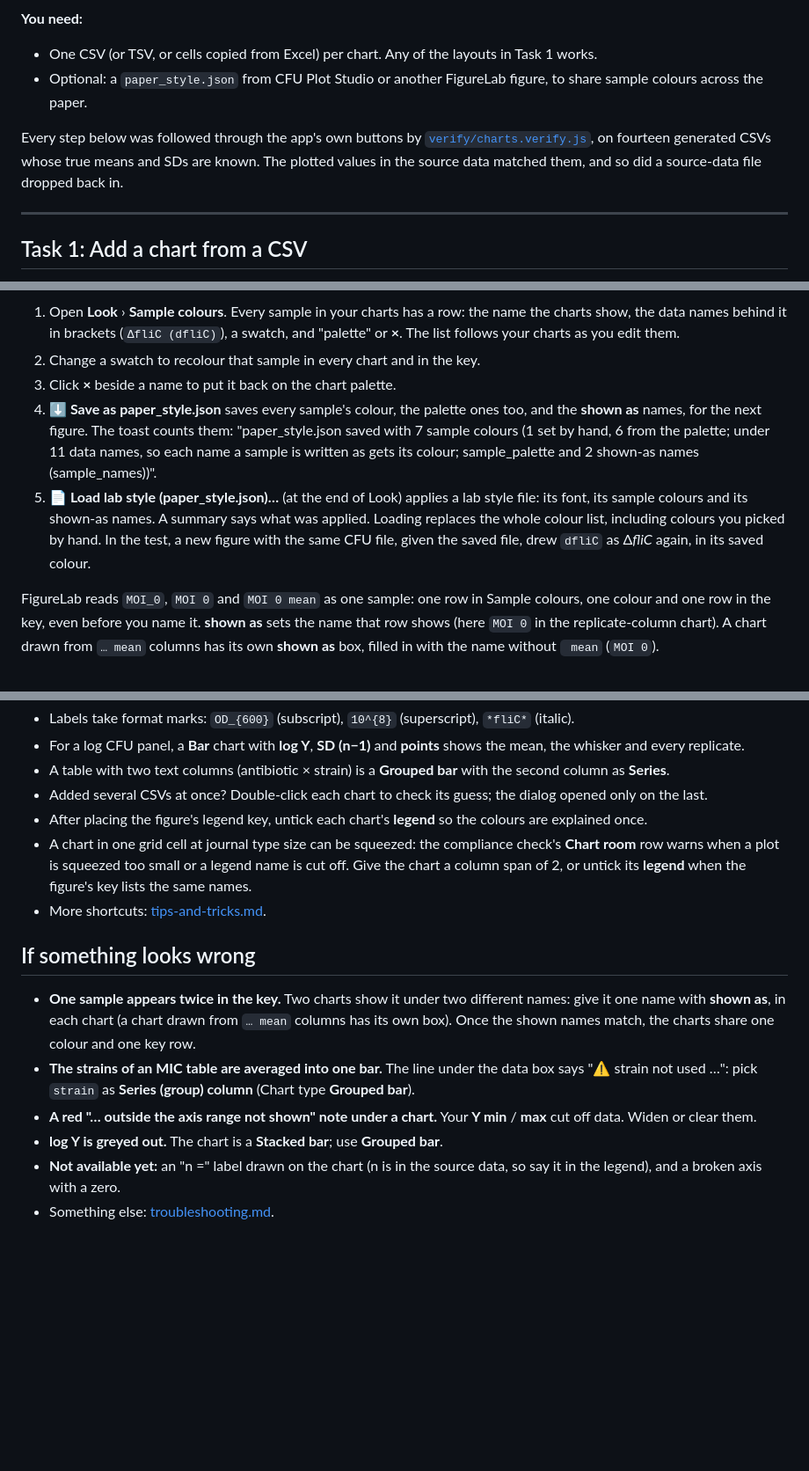
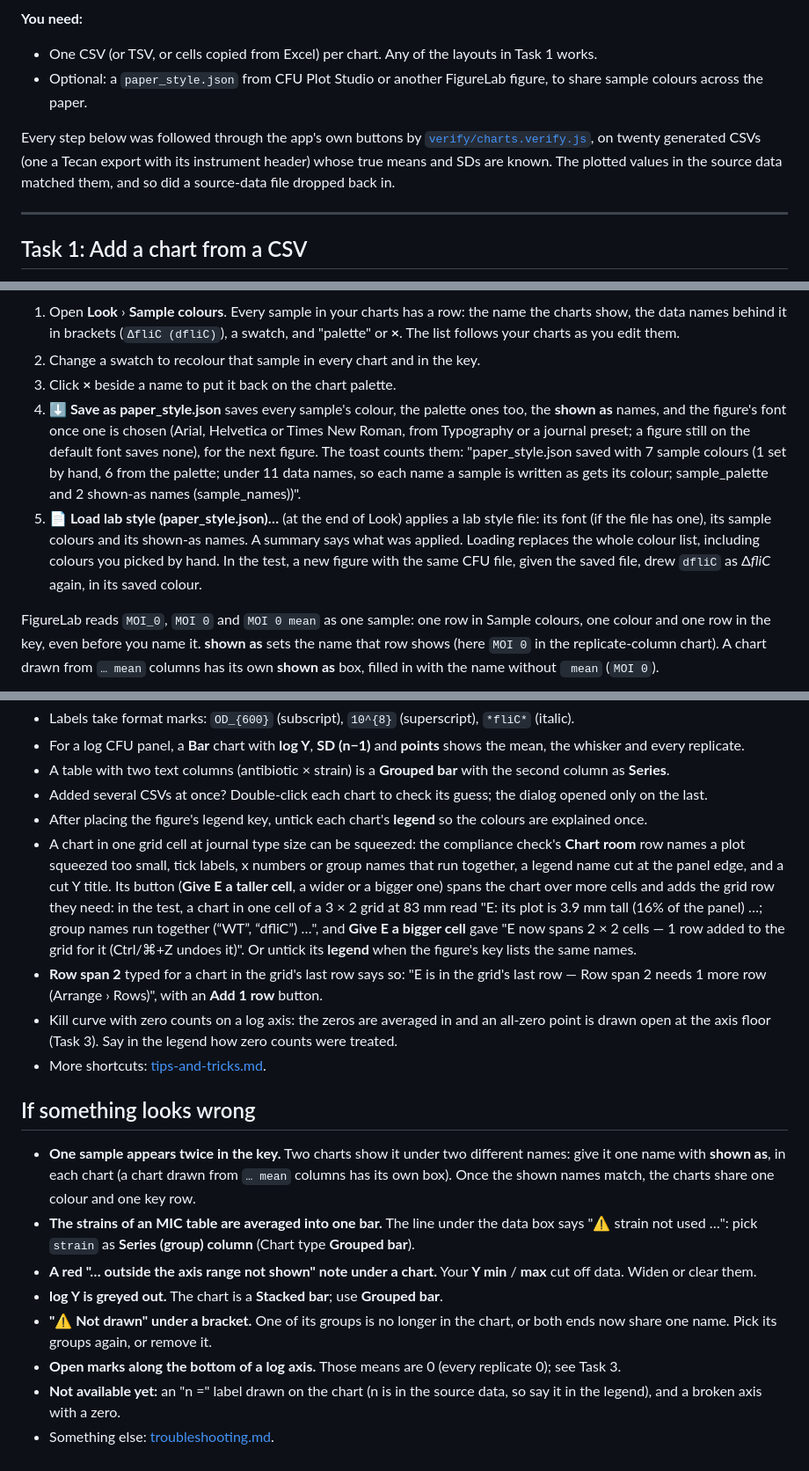
Before and after one commit to mbaffour/FigureLab, a Markdown page: docs/guides/charts.md, 3 parts joined by grey strips. Shown at 88% size. Rendered like a GitHub page; blank space fills up the shorter version.

```diff
--- a/docs/guides/charts.md
+++ b/docs/guides/charts.md
@@ -8,7 +8,7 @@
 - One CSV (or TSV, or cells copied from Excel) per chart. Any of the layouts in Task 1 works.
 - Optional: a `paper_style.json` from CFU Plot Studio or another FigureLab figure, to share sample colours across the paper.
 
-Every step below was followed through the app's own buttons by [`verify/charts.verify.js`](verify/charts.verify.js), on fourteen generated CSVs whose true means and SDs are known. The plotted values in the source data matched them, and so did a source-data file dropped back in.
+Every step below was followed through the app's own buttons by [`verify/charts.verify.js`](verify/charts.verify.js), on twenty generated CSVs (one a Tecan export with its instrument header) whose true means and SDs are known. The plotted values in the source data matched them, and so did a source-data file dropped back in.
 
 ---
 
@@ -112,8 +116,8 @@ The **Names & colours** list in the dialog has one row per group or series.
 1. Open **Look** › **Sample colours**. Every sample in your charts has a row: the name the charts show, the data names behind it in brackets (`ΔfliC (dfliC)`), a swatch, and "palette" or **×**. The list follows your charts as you edit them.
 2. Change a swatch to recolour that sample in every chart and in the key.
 3. Click **×** beside a name to put it back on the chart palette.
-4. **⬇ Save as paper_style.json** saves every sample's colour, the palette ones too, and the **shown as** names, for the next figure. The toast counts them: "paper_style.json saved with 7 sample colours (1 set by hand, 6 from the palette; under 11 data names, so each name a sample is written as gets its colour; sample_palette and 2 shown-as names (sample_names))".
-5. **📄 Load lab style (paper_style.json)…** (at the end of Look) applies a lab style file: its font, its sample colours and its shown-as names. A summary says what was applied. Loading replaces the whole colour list, including colours you picked by hand. In the test, a new figure with the same CFU file, given the saved file, drew `dfliC` as Δ*fliC* again, in its saved colour.
+4. **⬇ Save as paper_style.json** saves every sample's colour, the palette ones too, the **shown as** names, and the figure's font once one is chosen (Arial, Helvetica or Times New Roman, from Typography or a journal preset; a figure still on the default font saves none), for the next figure. The toast counts them: "paper_style.json saved with 7 sample colours (1 set by hand, 6 from the palette; under 11 data names, so each name a sample is written as gets its colour; sample_palette and 2 shown-as names (sample_names))".
+5. **📄 Load lab style (paper_style.json)…** (at the end of Look) applies a lab style file: its font (if the file has one), its sample colours and its shown-as names. A summary says what was applied. Loading replaces the whole colour list, including colours you picked by hand. In the test, a new figure with the same CFU file, given the saved file, drew `dfliC` as Δ*fliC* again, in its saved colour.
 
 FigureLab reads `MOI_0`, `MOI 0` and `MOI 0 mean` as one sample: one row in Sample colours, one colour and one row in the key, even before you name it. **shown as** sets the name that row shows (here `MOI 0` in the replicate-column chart). A chart drawn from `… mean` columns has its own **shown as** box, filled in with the name without ` mean` (`MOI 0`).
 
@@ -152,7 +156,9 @@ One shown name is one sample: a colour follows the name a sample is shown as. In
 - A table with two text columns (antibiotic × strain) is a **Grouped bar** with the second column as **Series**.
 - Added several CSVs at once? Double-click each chart to check its guess; the dialog opened only on the last.
 - After placing the figure's legend key, untick each chart's **legend** so the colours are explained once.
-- A chart in one grid cell at journal type size can be squeezed: the compliance check's **Chart room** row warns when a plot is squeezed too small or a legend name is cut off. Give the chart a column span of 2, or untick its **legend** when the figure's key lists the same names.
+- A chart in one grid cell at journal type size can be squeezed: the compliance check's **Chart room** row names a plot squeezed too small, tick labels, x numbers or group names that run together, a legend name cut at the panel edge, and a cut Y title. Its button (**Give E a taller cell**, a wider or a bigger one) spans the chart over more cells and adds the grid row they need: in the test, a chart in one cell of a 3 × 2 grid at 83 mm read "E: its plot is 3.9 mm tall (16% of the panel) …; group names run together (“WT”, “dfliC”) …", and **Give E a bigger cell** gave "E now spans 2 × 2 cells — 1 row added to the grid for it (Ctrl/⌘+Z undoes it)". Or untick its **legend** when the figure's key lists the same names.
+- **Row span 2** typed for a chart in the grid's last row says so: "E is in the grid's last row — Row span 2 needs 1 more row (Arrange › Rows)", with an **Add 1 row** button.
+- Kill curve with zero counts on a log axis: the zeros are averaged in and an all-zero point is drawn open at the axis floor (Task 3). Say in the legend how zero counts were treated.
 - More shortcuts: [tips-and-tricks.md](tips-and-tricks.md).
 
 ## If something looks wrong
@@ -161,5 +167,7 @@ One shown name is one sample: a colour follows the name a sample is shown as. In
 - **The strains of an MIC table are averaged into one bar.** The line under the data box says "⚠ strain not used …": pick `strain` as **Series (group) column** (Chart type **Grouped bar**).
 - **A red "… outside the axis range not shown" note under a chart.** Your **Y min** / **max** cut off data. Widen or clear them.
 - **log Y is greyed out.** The chart is a **Stacked bar**; use **Grouped bar**.
+- **"⚠ Not drawn" under a bracket.** One of its groups is no longer in the chart, or both ends now share one name. Pick its groups again, or remove it.
+- **Open marks along the bottom of a log axis.** Those means are 0 (every replicate 0); see Task 3.
 - **Not available yet:** an "n =" label drawn on the chart (n is in the source data, so say it in the legend), and a broken axis with a zero.
 - Something else: [troubleshooting.md](troubleshooting.md).
```
Also changed, not shown: other parts of docs/guides/charts.md (+13 -9 lines), docs/guides/img/charts-dialog.png, 1 other file.
